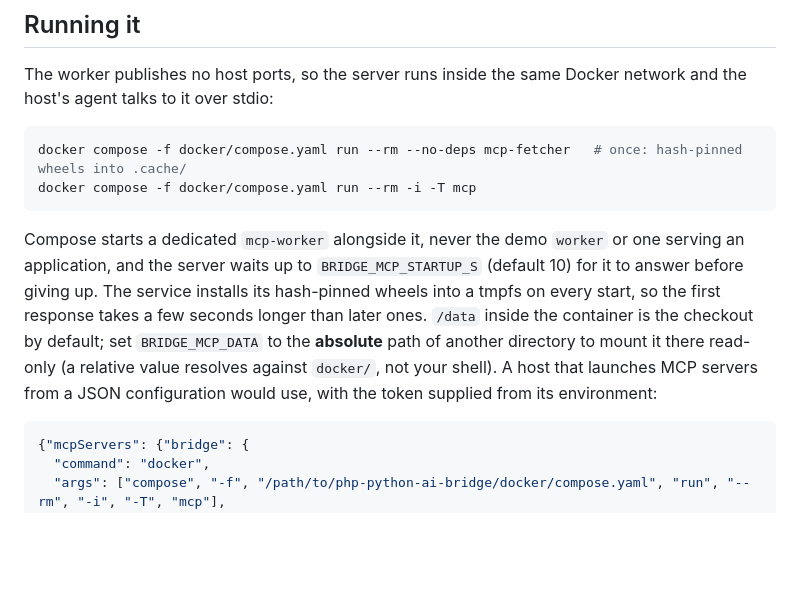
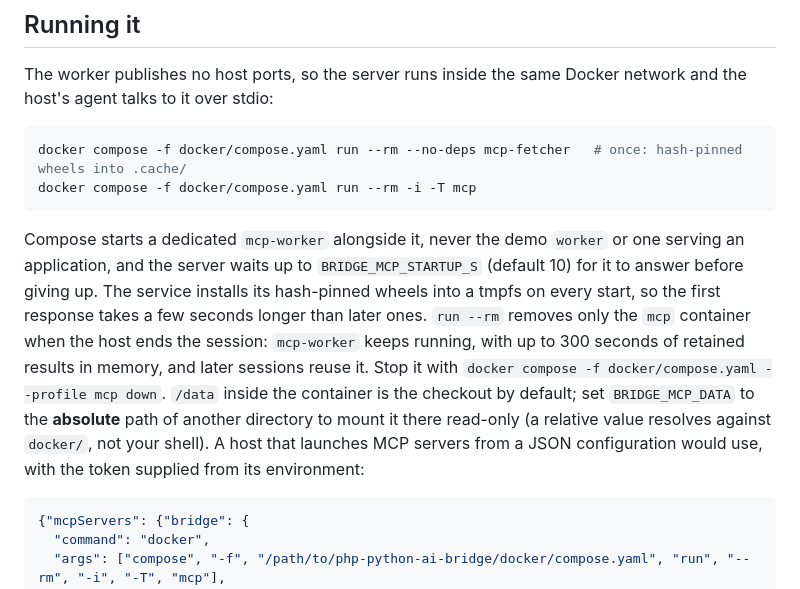
Before and after one commit to cristiangirlea/php-python-ai-bridge, a Markdown page: docs/mcp.md, the part around the change. GitHub-like rendering; blank space fills up the shorter version.

````diff
--- a/docs/mcp.md
+++ b/docs/mcp.md
@@ -48,7 +48,7 @@ docker compose -f docker/compose.yaml run --rm --no-deps mcp-fetcher   # once: h
 docker compose -f docker/compose.yaml run --rm -i -T mcp
 ```
 
-Compose starts a dedicated `mcp-worker` alongside it, never the demo `worker` or one serving an application, and the server waits up to `BRIDGE_MCP_STARTUP_S` (default 10) for it to answer before giving up. The service installs its hash-pinned wheels into a tmpfs on every start, so the first response takes a few seconds longer than later ones. `/data` inside the container is the checkout by default; set `BRIDGE_MCP_DATA` to the **absolute** path of another directory to mount it there read-only (a relative value resolves against `docker/`, not your shell). A host that launches MCP servers from a JSON configuration would use, with the token supplied from its environment:
+Compose starts a dedicated `mcp-worker` alongside it, never the demo `worker` or one serving an application, and the server waits up to `BRIDGE_MCP_STARTUP_S` (default 10) for it to answer before giving up. The service installs its hash-pinned wheels into a tmpfs on every start, so the first response takes a few seconds longer than later ones. `run --rm` removes only the `mcp` container when the host ends the session: `mcp-worker` keeps running, with up to 300 seconds of retained results in memory, and later sessions reuse it. Stop it with `docker compose -f docker/compose.yaml --profile mcp down`. `/data` inside the container is the checkout by default; set `BRIDGE_MCP_DATA` to the **absolute** path of another directory to mount it there read-only (a relative value resolves against `docker/`, not your shell). A host that launches MCP servers from a JSON configuration would use, with the token supplied from its environment:
 
 ```json
 {"mcpServers": {"bridge": {
````
Also changed, not shown: docs/protocol.md (+1 -1 lines), docs/testing.md (+3 -3 lines).
